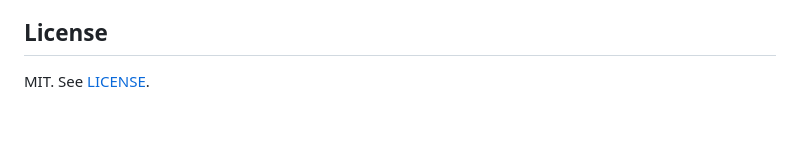
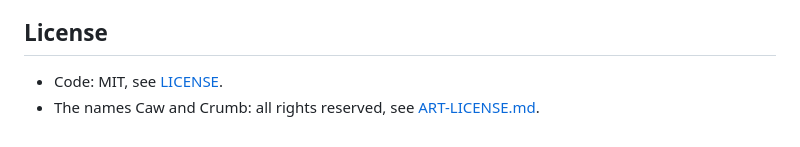
Before and after one commit to birdbrainlabs/caw-desktop, a Markdown page: README.md, the part around the change. Rendered like a GitHub page.

Commit message:
Reserve the names Caw and Crumb, as in Caw for Mac
Co-Authored-By: Claude Opus 5.5 <noreply@anthropic.com>

```diff
--- a/README.md
+++ b/README.md
@@ -115,4 +115,5 @@ typing, and `CAW_PORT=<port>` to use another port.
 
 ## License
 
-MIT. See [LICENSE](LICENSE).
+- Code: MIT, see [LICENSE](LICENSE).
+- The names Caw and Crumb: all rights reserved, see [ART-LICENSE.md](ART-LICENSE.md).
```
Also changed, not shown: ART-LICENSE.md (added, +10 -0 lines).
